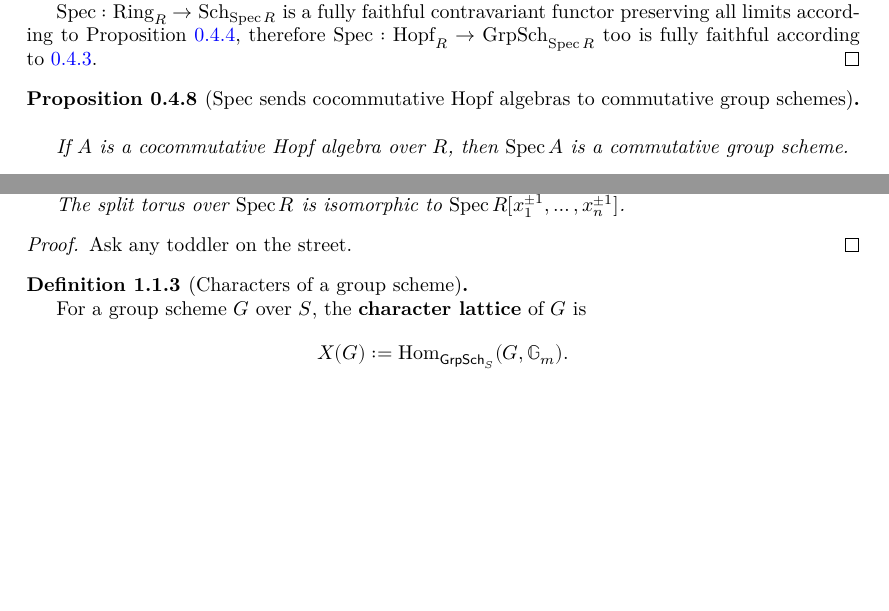
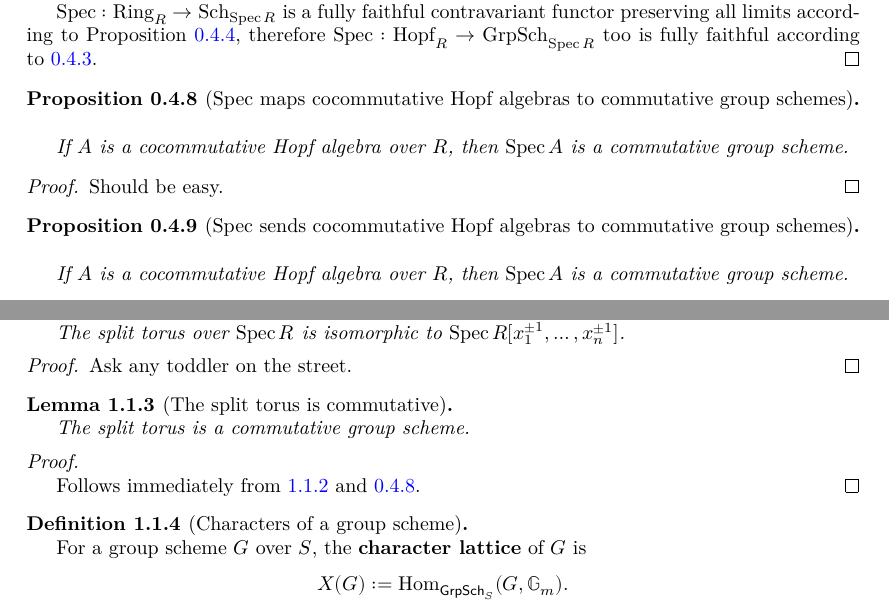
Before and after one commit to YaelDillies/Toric, a LaTeX document (blueprint/src/print.tex, which reads blueprint/src/chapters/00-4-group-schemes.tex, blueprint/src/chapters/01-1-introduction-affine-toric-varieties.tex): two parts of pages 8 and 10 of 19, joined at a grey line, cut so that both start at the same text, the shorter picture padded with empty space. Compiled offline with XeLaTeX.

Commit message:
cocomm implies comm

```diff
--- a/blueprint/src/chapters/00-4-group-schemes.tex
+++ b/blueprint/src/chapters/00-4-group-schemes.tex
@@ -129,6 +129,20 @@ Now let's do the top edge.
   $\Spec : \Ring_R \to \Sch_{\Spec R}$ is a fully faithful contravariant functor preserving all limits according to Proposition \ref{0-spec-alg}, therefore $\Spec : \Hopf_R \to \GrpSch_{\Spec R}$ too is fully faithful according to \ref{0-full-faithful-grp}.
 \end{proof}
 
+\begin{proposition}[Spec maps cocommutative Hopf algebras to commutative group schemes]
+  \label{0-cocomm-hopf-spec-comm}
+  \uses{0-spec-hopf}
+  % \lean{}
+  % \leanok
+
+  If $A$ is a cocommutative Hopf algebra over $R$, then $\Spec A$ is a commutative group scheme.
+\end{proposition}
+\begin{proof}
+  \uses{}
+  % \leanok
+
+  Should be easy.
+\end{proof}
 
 \begin{proposition}[Spec sends cocommutative Hopf algebras to commutative group schemes]
   \label{0-spec-cocomm-hopf}
--- a/blueprint/src/chapters/01-1-introduction-affine-toric-varieties.tex
+++ b/blueprint/src/chapters/01-1-introduction-affine-toric-varieties.tex
@@ -29,10 +29,25 @@
   Ask any toddler on the street.
 \end{proof}
 
+\begin{lemma}[The split torus is commutative]
+  \label{1-1-torus-comm}
+  \uses{1-1-torus}
+  % \lean{}
+  % \leanok
+
+  The split torus is a commutative group scheme.
+\end{lemma}
+\begin{proof}
+  \uses{1-1-torus-spec, 0-cocomm-hopf-spec-comm}
+  % \leanok
+
+  Follows immediately from \ref{1-1-torus-spec} and \ref{0-cocomm-hopf-spec-comm}.
+\end{proof}
+
 
 \begin{definition}[Characters of a group scheme]
   \label{1-1-char}
-  \uses{1-1-torus}
+  \uses{1-1-torus, 1-1-torus-comm}
   \lean{AlgebraicGeometry.Scheme.char}
   \leanok
 
```
Also changed, not shown: blueprint/src/chapters/01-1-introduction-affine-toric-varieties.tex (2 more changed lines).
